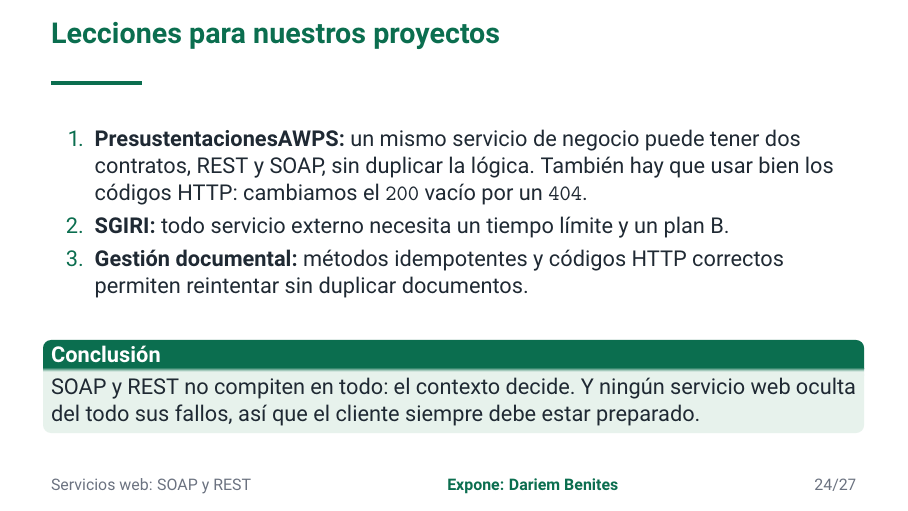
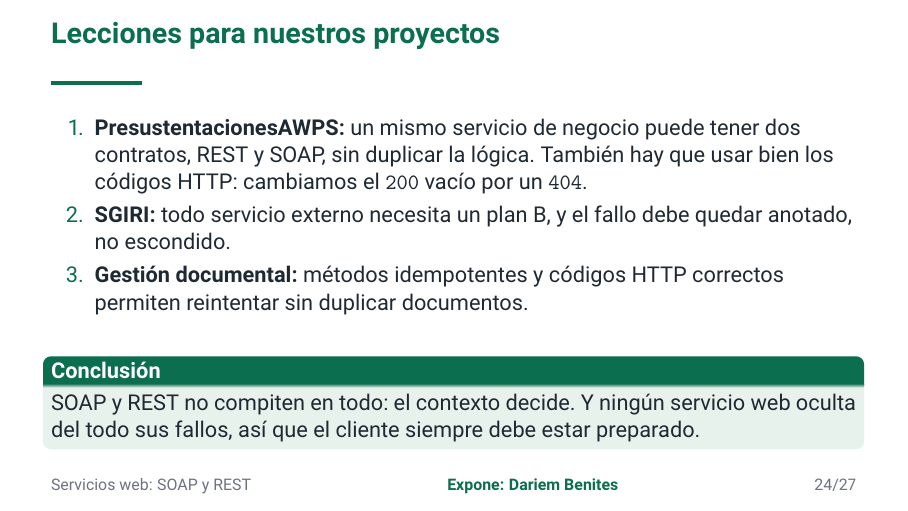
Before and after one commit to DALBEZ-ROG/AD-EXP-1-BMR, LaTeX slides (diapositivas/main.tex, which reads diapositivas/secciones/11-lecciones.tex): page 27 of 31. Compiled offline with pdfLaTeX.

Commit message:
Subo seccion de lecciones final

```diff
--- a/diapositivas/secciones/11-lecciones.tex
+++ b/diapositivas/secciones/11-lecciones.tex
@@ -1,7 +1,7 @@
 \begin{frame}{Lecciones para nuestros proyectos}
 \begin{enumerate}
 \item \textbf{PresustentacionesAWPS:} un mismo servicio de negocio puede tener dos contratos, REST y SOAP, sin duplicar la lógica. También hay que usar bien los códigos HTTP: cambiamos el \texttt{200} vacío por un \texttt{404}.
-\item \textbf{SGIRI:} todo servicio externo necesita un tiempo límite y un plan B.
+\item \textbf{SGIRI:} todo servicio externo necesita un plan B, y el fallo debe quedar anotado, no escondido.
 \item \textbf{Gestión documental:} métodos idempotentes y códigos HTTP correctos permiten reintentar sin duplicar documentos.
 \end{enumerate}
 \vspace{10pt}
```
